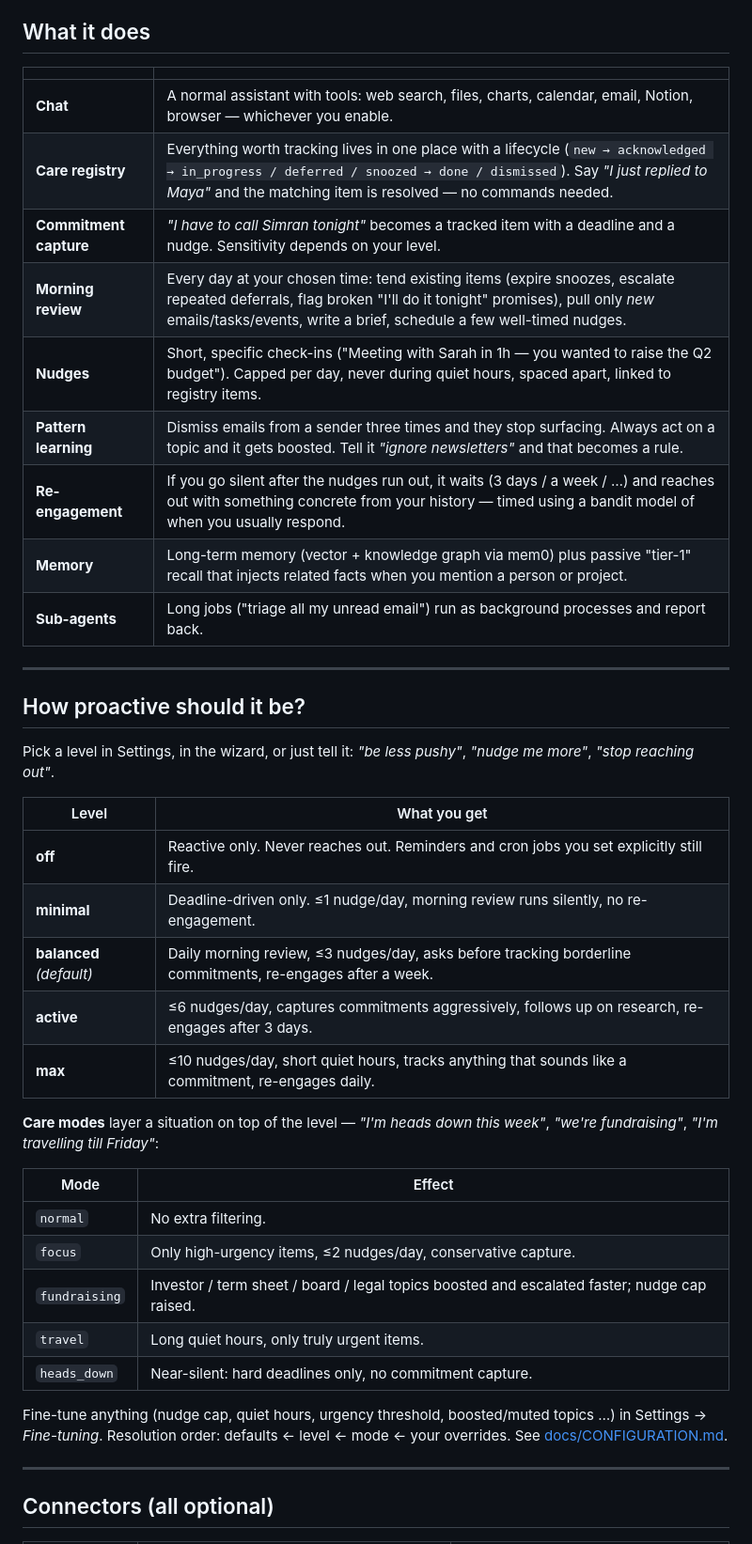
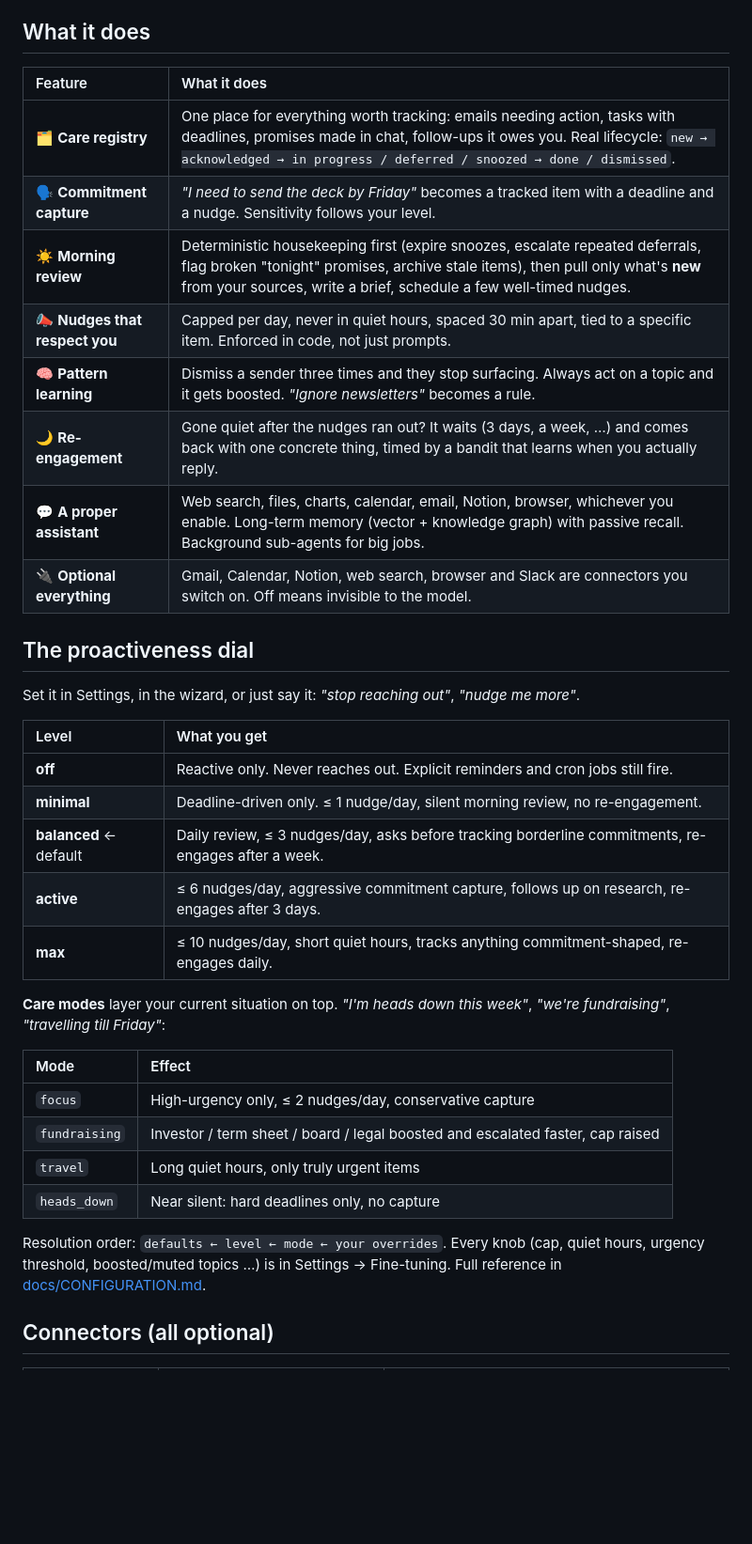
Before and after one commit to Harpreet221295/ProactiveClaw, a Markdown page: README.md, the part around one of its changes. Shown at 94% size. Drawn GitHub-style; blank space fills up the shorter version.

Commit message:
README: polish (badges, feature grid, Mermaid architecture + day-in-the-life diagrams, collapsibles, roadmap)
Co-Authored-By: Claude Fable 5.1 <noreply@anthropic.com>

```diff
--- a/README.md
+++ b/README.md
@@ -39,45 +65,39 @@ python src/serve.py
 
 ## What it does
 
-| | |
-|---|---|
-| **Chat** | A normal assistant with tools: web search, files, charts, calendar, email, Notion, browser — whichever you enable. |
-| **Care registry** | Everything worth tracking lives in one place with a lifecycle (`new → acknowledged → in_progress / deferred / snoozed → done / dismissed`). Say *"I just replied to Maya"* and the matching item is resolved — no commands needed. |
-| **Commitment capture** | *"I have to call Simran tonight"* becomes a tracked item with a deadline and a nudge. Sensitivity depends on your level. |
-| **Morning review** | Every day at your chosen time: tend existing items (expire snoozes, escalate repeated deferrals, flag broken "I'll do it tonight" promises), pull only *new* emails/tasks/events, write a brief, schedule a few well-timed nudges. |
-| **Nudges** | Short, specific check-ins ("Meeting with Sarah in 1h — you wanted to raise the Q2 budget"). Capped per day, never during quiet hours, spaced apart, linked to registry items. |
-| **Pattern learning** | Dismiss emails from a sender three times and they stop surfacing. Always act on a topic and it gets boosted. Tell it *"ignore newsletters"* and that becomes a rule. |
-| **Re-engagement** | If you go silent after the nudges run out, it waits (3 days / a week / …) and reaches out with something concrete from your history — timed using a bandit model of when you usually respond. |
-| **Memory** | Long-term memory (vector + knowledge graph via mem0) plus passive "tier-1" recall that injects related facts when you mention a person or project. |
-| **Sub-agents** | Long jobs ("triage all my unread email") run as background processes and report back. |
+| Feature | What it does |
+|:--|:--|
+| 🗂️ **Care registry** | One place for everything worth tracking: emails needing action, tasks with deadlines, promises made in chat, follow-ups it owes you. Real lifecycle: `new → acknowledged → in progress / deferred / snoozed → done / dismissed`. |
+| 🗣️ **Commitment capture** | *"I need to send the deck by Friday"* becomes a tracked item with a deadline and a nudge. Sensitivity follows your level. |
+| ☀️ **Morning review** | Deterministic housekeeping first (expire snoozes, escalate repeated deferrals, flag broken "tonight" promises, archive stale items), then pull only what's **new** from your sources, write a brief, schedule a few well-timed nudges. |
+| 📣 **Nudges that respect you** | Capped per day, never in quiet hours, spaced 30 min apart, tied to a specific item. Enforced in code, not just prompts. |
+| 🧠 **Pattern learning** | Dismiss a sender three times and they stop surfacing. Always act on a topic and it gets boosted. *"Ignore newsletters"* becomes a rule. |
+| 🌙 **Re-engagement** | Gone quiet after the nudges ran out? It waits (3 days, a week, …) and comes back with one concrete thing, timed by a bandit that learns when you actually reply. |
+| 💬 **A proper assistant** | Web search, files, charts, calendar, email, Notion, browser, whichever you enable. Long-term memory (vector + knowledge graph) with passive recall. Background sub-agents for big jobs. |
+| 🔌 **Optional everything** | Gmail, Calendar, Notion, web search, browser and Slack are connectors you switch on. Off means invisible to the model. |
 
----
+## The proactiveness dial
 
-## How proactive should it be?
-
-Pick a level in Settings, in the wizard, or just tell it: *"be less pushy"*, *"nudge me more"*, *"stop reaching out"*.
+Set it in Settings, in the wizard, or just say it: *"stop reaching out"*, *"nudge me more"*.
 
 | Level | What you get |
-|---|---|
-| **off** | Reactive only. Never reaches out. Reminders and cron jobs you set explicitly still fire. |
-| **minimal** | Deadline-driven only. ≤1 nudge/day, morning review runs silently, no re-engagement. |
-| **balanced** *(default)* | Daily morning review, ≤3 nudges/day, asks before tracking borderline commitments, re-engages after a week. |
-| **active** | ≤6 nudges/day, captures commitments aggressively, follows up on research, re-engages after 3 days. |
-| **max** | ≤10 nudges/day, short quiet hours, tracks anything that sounds like a commitment, re-engages daily. |
+|:--|:--|
+| **off** | Reactive only. Never reaches out. Explicit reminders and cron jobs still fire. |
+| **minimal** | Deadline-driven only. ≤ 1 nudge/day, silent morning review, no re-engagement. |
+| **balanced** ← default | Daily review, ≤ 3 nudges/day, asks before tracking borderline commitments, re-engages after a week. |
+| **active** | ≤ 6 nudges/day, aggressive commitment capture, follows up on research, re-engages after 3 days. |
+| **max** | ≤ 10 nudges/day, short quiet hours, tracks anything commitment-shaped, re-engages daily. |
 
-**Care modes** layer a situation on top of the level — *"I'm heads down this week"*, *"we're fundraising"*, *"I'm travelling till Friday"*:
+**Care modes** layer your current situation on top. *"I'm heads down this week"*, *"we're fundraising"*, *"travelling till Friday"*:
 
 | Mode | Effect |
-|---|---|
-| `normal` | No extra filtering. |
-| `focus` | Only high-urgency items, ≤2 nudges/day, conservative capture. |
-| `fundraising` | Investor / term sheet / board / legal topics boosted and escalated faster; nudge cap raised. |
-| `travel` | Long quiet hours, only truly urgent items. |
-| `heads_down` | Near-silent: hard deadlines only, no commitment capture. |
+|:--|:--|
+| `focus` | High-urgency only, ≤ 2 nudges/day, conservative capture |
+| `fundraising` | Investor / term sheet / board / legal boosted and escalated faster, cap raised |
+| `travel` | Long quiet hours, only truly urgent items |
+| `heads_down` | Near silent: hard deadlines only, no capture |
 
-Fine-tune anything (nudge cap, quiet hours, urgency threshold, boosted/muted topics …) in Settings → *Fine-tuning*. Resolution order: defaults ← level ← mode ← your overrides. See [docs/CONFIGURATION.md](docs/CONFIGURATION.md).
-
----
+Resolution order: `defaults ← level ← mode ← your overrides`. Every knob (cap, quiet hours, urgency threshold, boosted/muted topics …) is in Settings → Fine-tuning. Full reference in [docs/CONFIGURATION.md](docs/CONFIGURATION.md).
 
 ## Connectors (all optional)
 
```
Also changed, not shown: other parts of README.md (+150 -110 lines).
